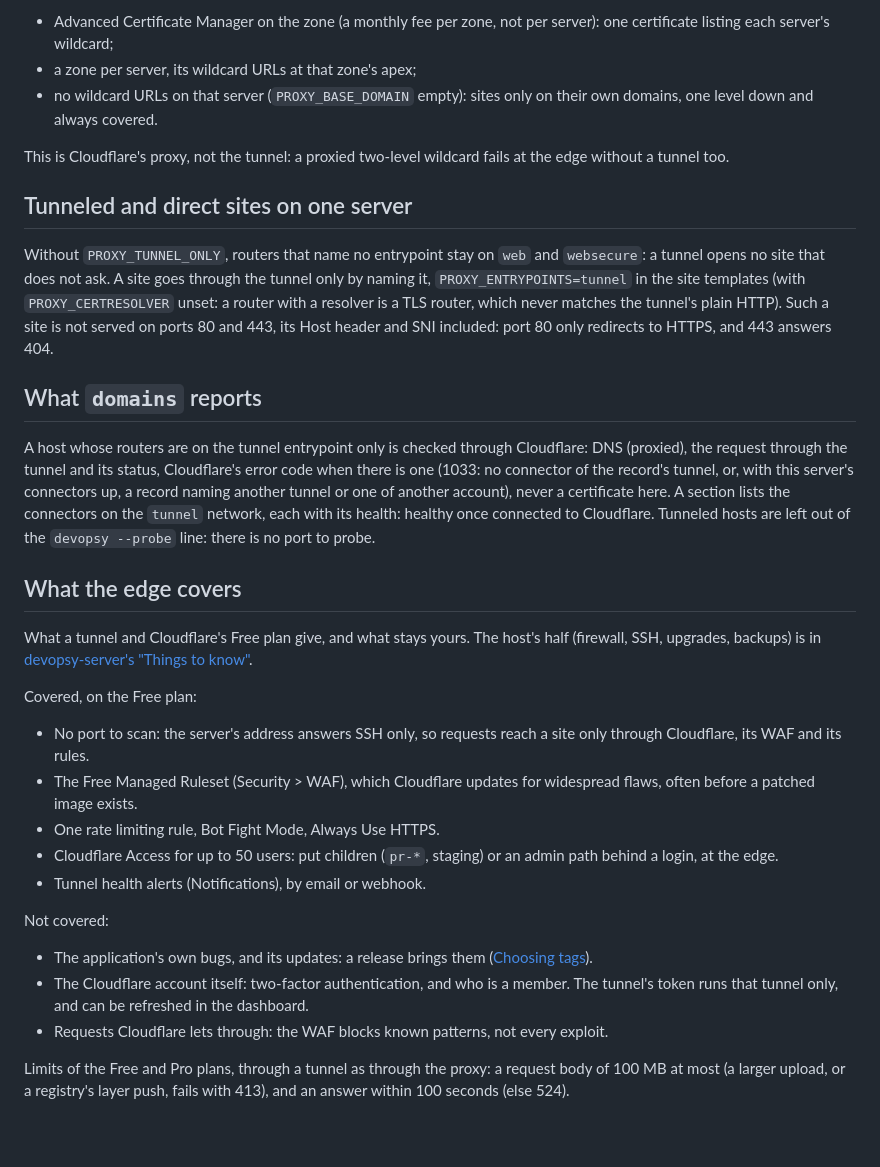
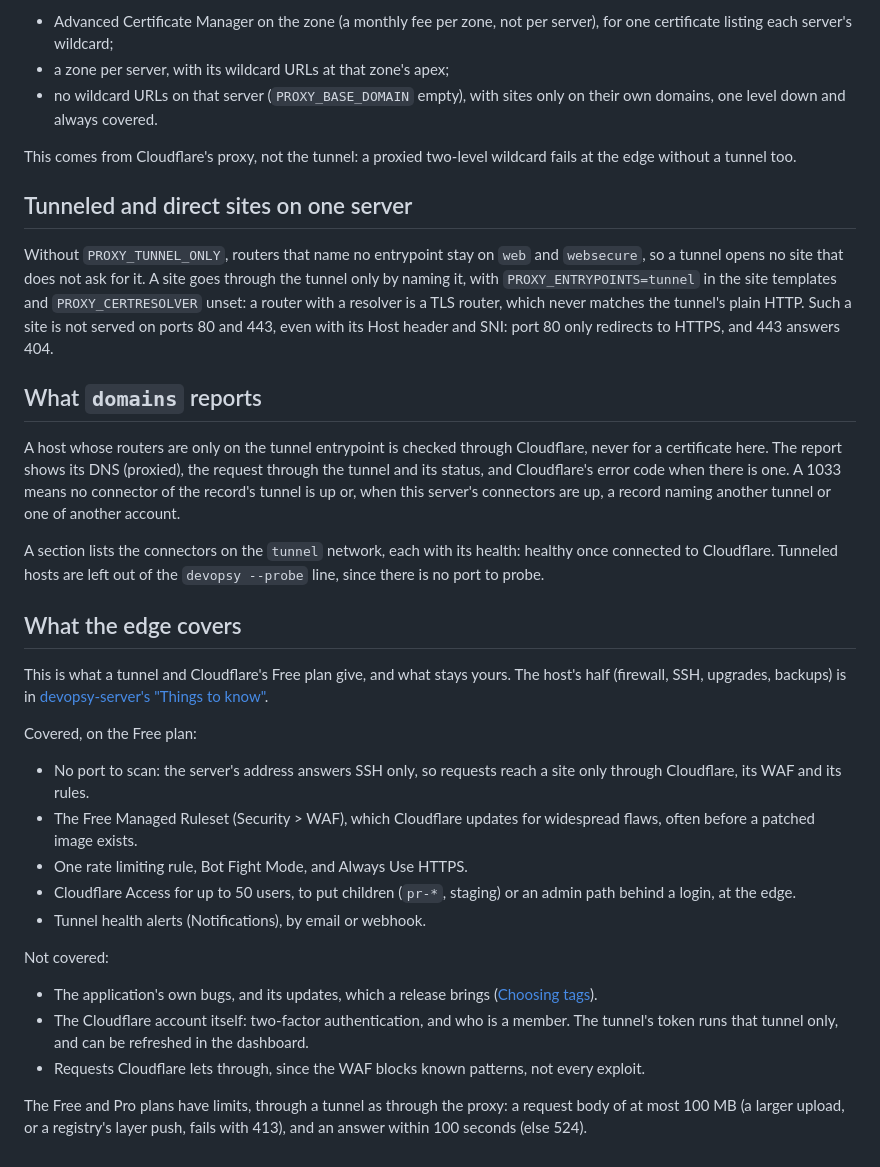
Before and after one commit to hanoii/devopsy-template-traefik, a Markdown page: docs/tunnel.md, the part around one of its changes. Drawn GitHub-style; blank space fills up the shorter version.

Commit message:
docs: tunnel: plainer sentences
The two ways to serve a client's domain lose their bold lead-ins, and
the steps in Cloudflare say what to do in each place.

Assisted-by: claude-code:claude-opus-5-5

```diff
--- a/docs/tunnel.md
+++ b/docs/tunnel.md
@@ -107,38 +108,41 @@ For a second server's wildcard URLs in the same zone:
 
 - Advanced Certificate Manager on the zone (a monthly fee per zone, not
-  per server): one certificate listing each server's wildcard;
-- a zone per server, its wildcard URLs at that zone's apex;
-- no wildcard URLs on that server (`PROXY_BASE_DOMAIN` empty): sites only
-  on their own domains, one level down and always covered.
+  per server), for one certificate listing each server's wildcard;
+- a zone per server, with its wildcard URLs at that zone's apex;
+- no wildcard URLs on that server (`PROXY_BASE_DOMAIN` empty), with sites
+  only on their own domains, one level down and always covered.
 
-This is Cloudflare's proxy, not the tunnel: a proxied two-level wildcard
-fails at the edge without a tunnel too.
+This comes from Cloudflare's proxy, not the tunnel: a proxied two-level
+wildcard fails at the edge without a tunnel too.
 
 ## Tunneled and direct sites on one server
 
 Without `PROXY_TUNNEL_ONLY`, routers that name no entrypoint stay on `web`
-and `websecure`: a tunnel opens no site that does not ask. A site goes
-through the tunnel only by naming it, `PROXY_ENTRYPOINTS=tunnel` in the
-site templates (with `PROXY_CERTRESOLVER` unset: a router with a resolver
-is a TLS router, which never matches the tunnel's plain HTTP). Such a site
-is not served on ports 80 and 443, its Host header and SNI included: port
-80 only redirects to HTTPS, and 443 answers 404.
+and `websecure`, so a tunnel opens no site that does not ask for it. A
+site goes through the tunnel only by naming it, with
+`PROXY_ENTRYPOINTS=tunnel` in the site templates and `PROXY_CERTRESOLVER`
+unset: a router with a resolver is a TLS router, which never matches the
+tunnel's plain HTTP. Such a site is not served on ports 80 and 443, even
+with its Host header and SNI: port 80 only redirects to HTTPS, and 443
+answers 404.
 
 ## What `domains` reports
 
-A host whose routers are on the tunnel entrypoint only is checked through
-Cloudflare: DNS (proxied), the request through the tunnel and its status,
-Cloudflare's error code when there is one (1033: no connector of the
-record's tunnel, or, with this server's connectors up, a record naming
-another tunnel or one of another account), never a certificate here. A section lists
-the connectors on the `tunnel` network, each with its health: healthy once
-connected to Cloudflare. Tunneled hosts are left out of the `devopsy
---probe` line: there is no port to probe.
+A host whose routers are only on the tunnel entrypoint is checked through
+Cloudflare, never for a certificate here. The report shows its DNS
+(proxied), the request through the tunnel and its status, and Cloudflare's
+error code when there is one. A 1033 means no connector of the record's
+tunnel is up or, when this server's connectors are up, a record naming
+another tunnel or one of another account.
+
+A section lists the connectors on the `tunnel` network, each with its
+health: healthy once connected to Cloudflare. Tunneled hosts are left out
+of the `devopsy --probe` line, since there is no port to probe.
 
 ## What the edge covers
 
-What a tunnel and Cloudflare's Free plan give, and what stays yours. The
-host's half (firewall, SSH, upgrades, backups) is in
+This is what a tunnel and Cloudflare's Free plan give, and what stays
+yours. The host's half (firewall, SSH, upgrades, backups) is in
 [devopsy-server's "Things to know"](https://github.com/hanoii/devopsy-server/blob/main/docs/things-to-know.md).
 
 Covered, on the Free plan:
@@ -147,21 +151,21 @@ Covered, on the Free plan:
   reach a site only through Cloudflare, its WAF and its rules.
 - The Free Managed Ruleset (Security > WAF), which Cloudflare updates for
   widespread flaws, often before a patched image exists.
-- One rate limiting rule, Bot Fight Mode, Always Use HTTPS.
-- Cloudflare Access for up to 50 users: put children (`pr-*`, staging)
+- One rate limiting rule, Bot Fight Mode, and Always Use HTTPS.
+- Cloudflare Access for up to 50 users, to put children (`pr-*`, staging)
   or an admin path behind a login, at the edge.
 - Tunnel health alerts (Notifications), by email or webhook.
 
 Not covered:
 
-- The application's own bugs, and its updates: a release brings them
+- The application's own bugs, and its updates, which a release brings
   ([Choosing tags](https://github.com/hanoii/devopsy-cli/blob/main/docs/images.md#choosing-tags)).
 - The Cloudflare account itself: two-factor authentication, and who is a
   member. The tunnel's token runs that tunnel only, and can be refreshed
   in the dashboard.
-- Requests Cloudflare lets through: the WAF blocks known patterns, not
-  every exploit.
+- Requests Cloudflare lets through, since the WAF blocks known patterns,
+  not every exploit.
 
-Limits of the Free and Pro plans, through a tunnel as through the proxy:
-a request body of 100 MB at most (a larger upload, or a registry's layer
-push, fails with 413), and an answer within 100 seconds (else 524).
+The Free and Pro plans have limits, through a tunnel as through the
+proxy: a request body of at most 100 MB (a larger upload, or a registry's
+layer push, fails with 413), and an answer within 100 seconds (else 524).
```
Also changed, not shown: other parts of docs/tunnel.md (+56 -55 lines).
